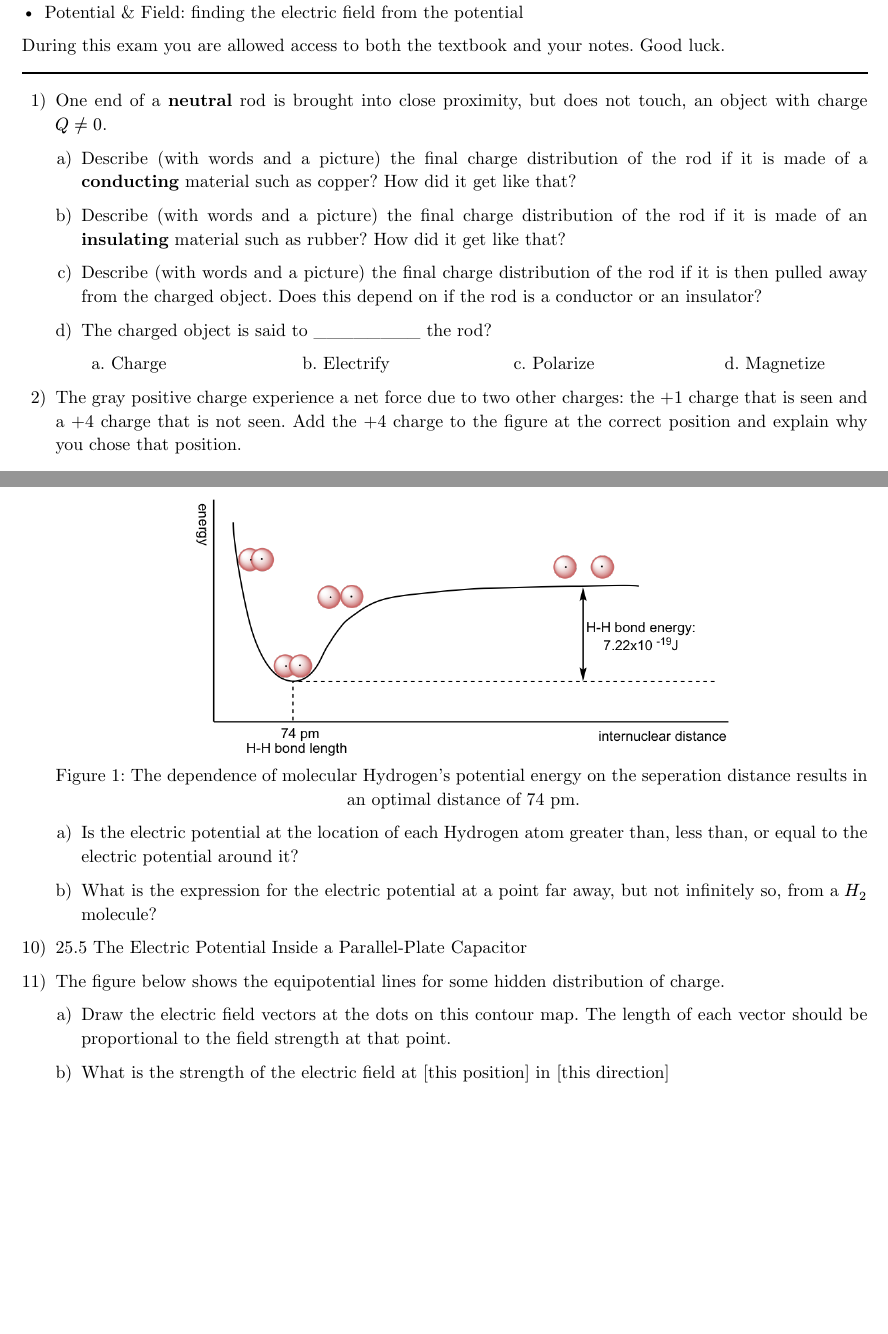
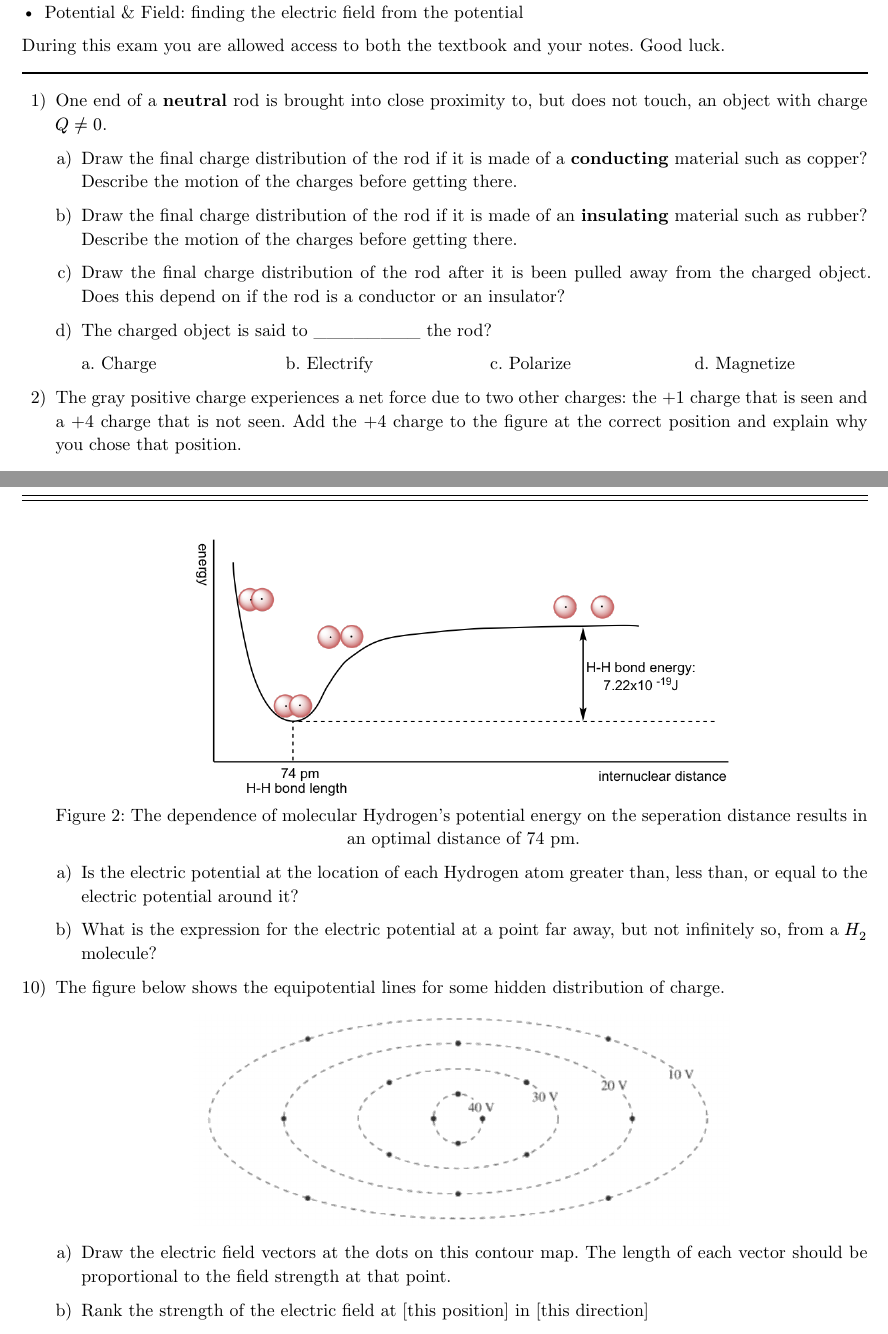
Before and after one commit to NonDairyNeutrino/intro_electromagnetism, a Typst document (midterm/midterm.typ): two parts of pages 1 and 3 of 3 before the commit and two parts of pages 1 and 5 of 5 after it, joined at a grey line, cut so that both start at the same text, the shorter picture padded with empty space. Compiled offline with Typst 0.15.

Commit message:
add images

```diff
--- a/midterm/midterm.typ
+++ b/midterm/midterm.typ
@@ -26,19 +27,19 @@ During this exam you are allowed access to both the textbook and your notes.  Go
 // == Electric Charges & Forces
 
 // 22.3 Insulators & Conductors
-+ One end of a *neutral* rod is brought into close proximity, but does not touch, an object with charge $Q != 0$.
++ One end of a *neutral* rod is brought into close proximity to, but does not touch, an object with charge $Q != 0$.
 
-  + Describe (with words and a picture) the final charge distribution of the rod if it is made of a *conducting* material such as copper?
-    How did it get like that?
+  + Draw the final charge distribution of the rod if it is made of a *conducting* material such as copper?
+    Describe the motion of the charges before getting there.
 
-  + Describe (with words and a picture) the final charge distribution of the rod if it is made of an *insulating* material such as rubber?
-    How did it get like that?
+  + Draw the final charge distribution of the rod if it is made of an *insulating* material such as rubber?
+    Describe the motion of the charges before getting there.
 
-  + Describe (with words and a picture) the final charge distribution of the rod if it is then pulled away from the charged object.
+  + Draw the final charge distribution of the rod after it is been pulled away from the charged object.
     Does this depend on if the rod is a conductor or an insulator?
 
   + The charged object is said to \_\_\_\_\_\_\_\_ the rod?
-  #columns(4, [#h(20%)a. Charge #colbreak() #h(20%)b. Electrify #colbreak() #h(20%)c. Polarize #colbreak() #h(20%)d. Magnetize])
+    #columns(4, [a. Charge #colbreak() b. Electrify #colbreak() c. Polarize #colbreak() d. Magnetize])
 
 // 22.4 Coulomb's Law #25
 // #pagebreak()
@@ -46,5 +47,5 @@ During this exam you are allowed access to both the textbook and your notes.  Go
   Add the +4 charge to the figure at the correct position and explain why you chose that position.
-  #columns(2, [ ])//#figure()])
+  #columns(2, [#colbreak() #figure(image("2.png"))])
 
 // == The Electric Field
 
@@ -133,4 +139,3 @@ During this exam you are allowed access to both the textbook and your notes.  Go
 
   + What is the expression for the electric potential at a point far away, but not infinitely so, from a $H_2$ molecule?
 
-+ 25.5 The Electric Potential Inside a Parallel-Plate Capacitor
@@ -144,3 +154,6 @@ During this exam you are allowed access to both the textbook and your notes.  Go
 
-  + What is the strength of the electric field at [this position] in [this direction]
+  + Draw the electric field vectors at the dots on this contour map.
+    The length of each vector should be proportional to the field strength at that point.
+
+  + Rank the strength of the electric field at [this position] in [this direction]
 // + 26.7 Dielectrics
```
Also changed, not shown: midterm/2.png (added), midterm/3.png (added), midterm/4.png (added), midterm/5.png (added), midterm/6.png (added), midterm/Coaxial_cable_cutaway.svg.png (added), midterm/equipotentials.png (added), midterm/equipotentials_easy.png (added), midterm/midterm.pdf (added), midterm/midterm.typ (25 more changed lines), 1 other file.
